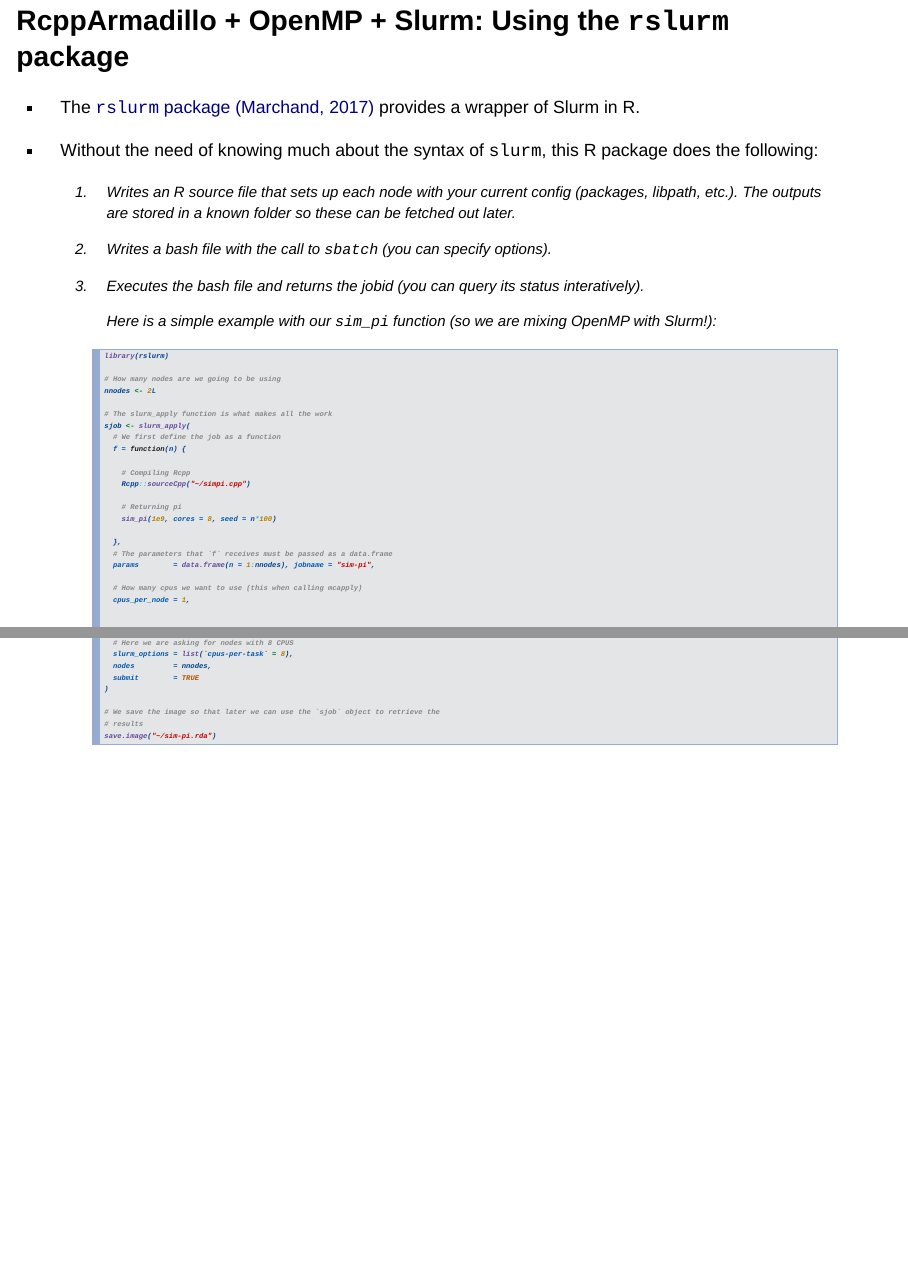
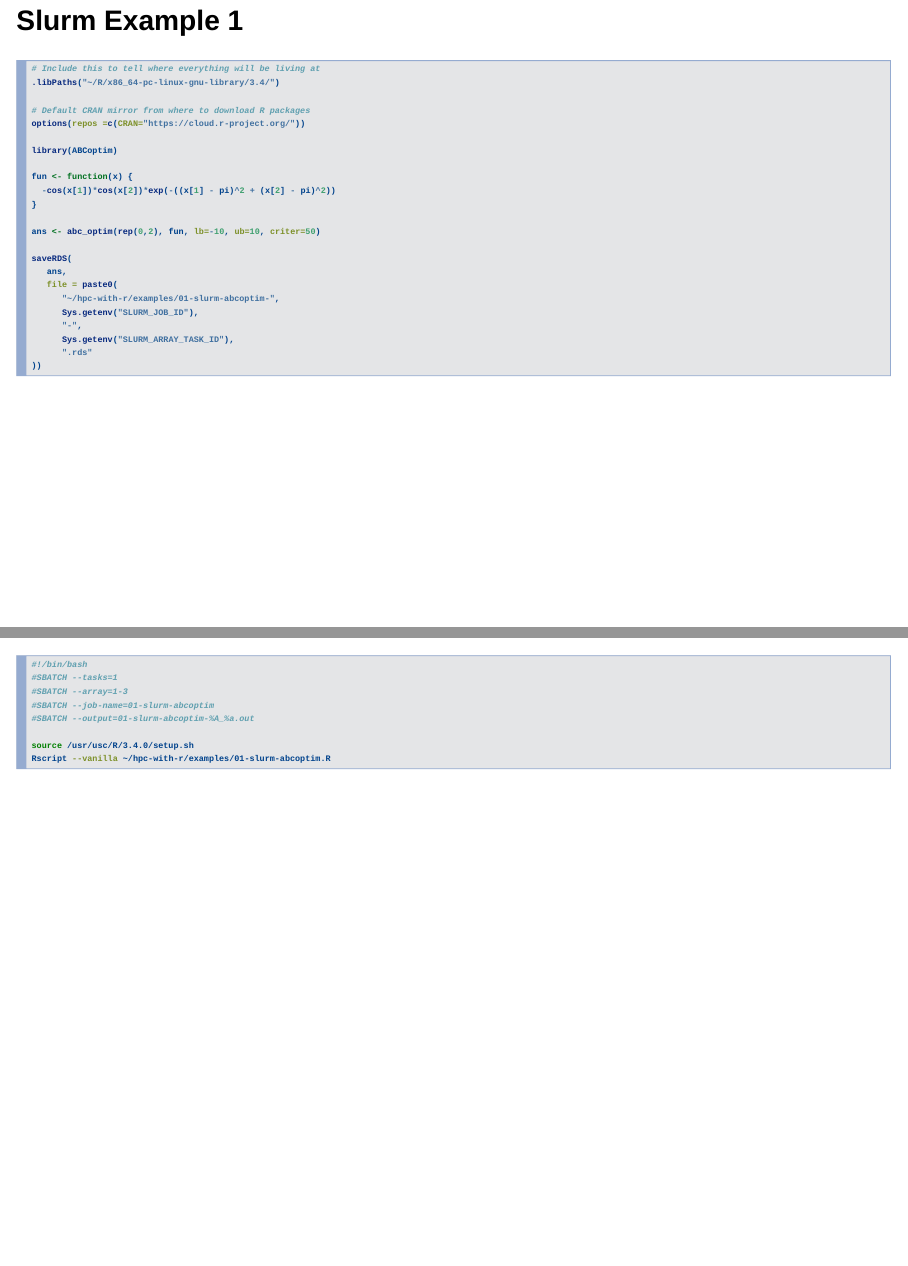
Before and after one commit to USCbiostats/hpc-with-r, an R Markdown document (03-parallel-computing.Rmd): pages 18 and 19 of 21 before the commit and pages 18 and 19 of 23 after it, joined at a grey line. Rendered offline with R 4.5, knitr and Pandoc, with nearby package versions; some code elsewhere in the file could not run offline.

Commit message:
Working on slurm examples

````diff
--- a/03-parallel-computing.Rmd
+++ b/03-parallel-computing.Rmd
@@ -249,6 +249,49 @@
 c(par = mean(ans_par), ser = mean(ans_ser), R = pi)
 ```
 
+# Slurm Example 1
+
+```r
+# Include this to tell where everything will be living at
+.libPaths("~/R/x86_64-pc-linux-gnu-library/3.4/")
+
+# Default CRAN mirror from where to download R packages
+options(repos =c(CRAN="https://cloud.r-project.org/"))
+
+library(ABCoptim)
+
+fun <- function(x) {
+  -cos(x[1])*cos(x[2])*exp(-((x[1] - pi)^2 + (x[2] - pi)^2))
+}
+
+ans <- abc_optim(rep(0,2), fun, lb=-10, ub=10, criter=50)
+
+saveRDS(
+   ans,
+   file = paste0(
+      "~/hpc-with-r/examples/01-slurm-abcoptim-",
+      Sys.getenv("SLURM_JOB_ID"),
+      "-",
+      Sys.getenv("SLURM_ARRAY_TASK_ID"),
+      ".rds"
+))
+```
+
+---
+
+```bash
+#!/bin/bash
+#SBATCH --tasks=1
+#SBATCH --array=1-3
+#SBATCH --job-name=01-slurm-abcoptim
+#SBATCH --output=01-slurm-abcoptim-%A_%a.out
+
+source /usr/usc/R/3.4.0/setup.sh
+Rscript --vanilla ~/hpc-with-r/examples/01-slurm-abcoptim.R
+```
+
+
+
 # RcppArmadillo + OpenMP + Slurm: Using the `rslurm` package
 
 *   The [`rslurm` package (Marchand, 2017)](https://CRAN.R-project.org/package=rslurm) provides a wrapper of Slurm in R.
--- a/_output.yml
+++ b/_output.yml
@@ -1,4 +1,4 @@
 slidy_presentation:
   footer: ggvy.cl
-  highlight: kate
+  highlight: pygments
   font_adjustment: -1
````
Also changed, not shown: index.html, index_files/figure-slidy/unnamed-chunk-16-1.png, index_files/figure-slidy/unnamed-chunk-17-1.png, index_files/figure-slidy/unnamed-chunk-26-1.jpeg.
